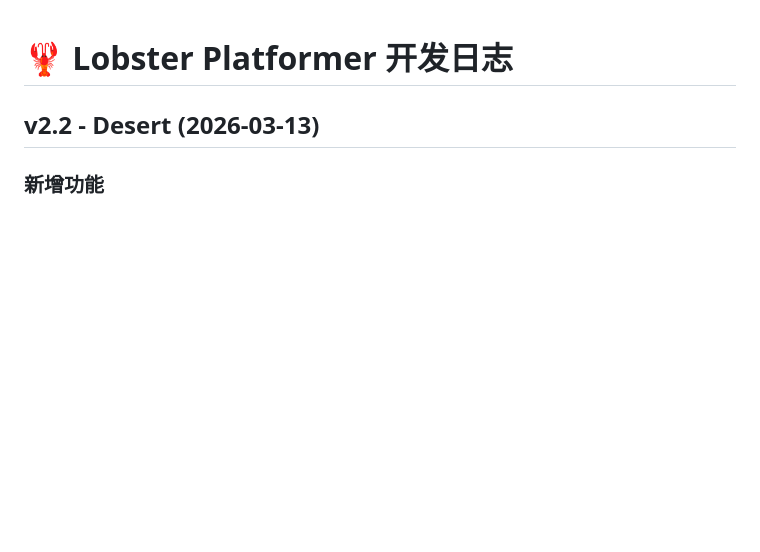
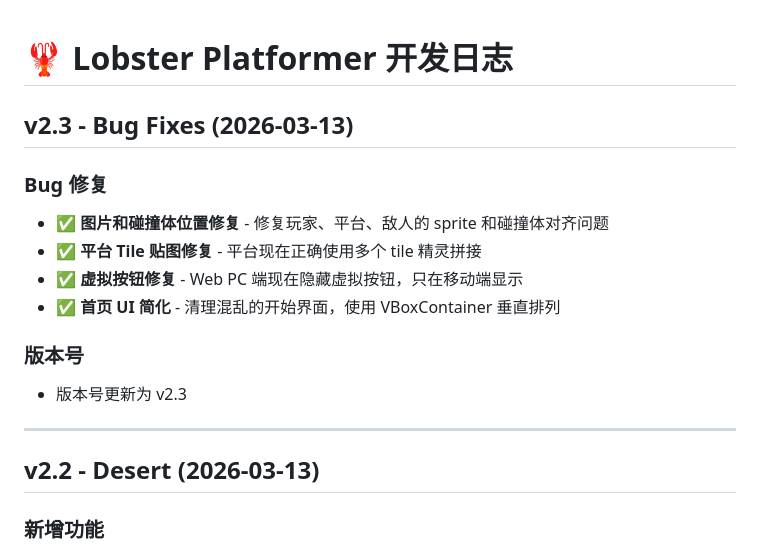
Before and after one commit to LungTakumi/ClawPlatformer, a Markdown page: DEVLOG.md, the part around the change. Rendered like a GitHub page; blank space fills up the shorter version.

Commit message:
Update: v2.3 - Bug fixes

```diff
--- a/DEVLOG.md
+++ b/DEVLOG.md
@@ -1,4 +1,17 @@
 # 🦞 Lobster Platformer 开发日志
+
+## v2.3 - Bug Fixes (2026-03-13)
+
+### Bug 修复
+- ✅ **图片和碰撞体位置修复** - 修复玩家、平台、敌人的 sprite 和碰撞体对齐问题
+- ✅ **平台 Tile 贴图修复** - 平台现在正确使用多个 tile 精灵拼接
+- ✅ **虚拟按钮修复** - Web PC 端现在隐藏虚拟按钮，只在移动端显示
+- ✅ **首页 UI 简化** - 清理混乱的开始界面，使用 VBoxContainer 垂直排列
+
+### 版本号
+- 版本号更新为 v2.3
+
+---
 
 ## v2.2 - Desert (2026-03-13)
 
```
